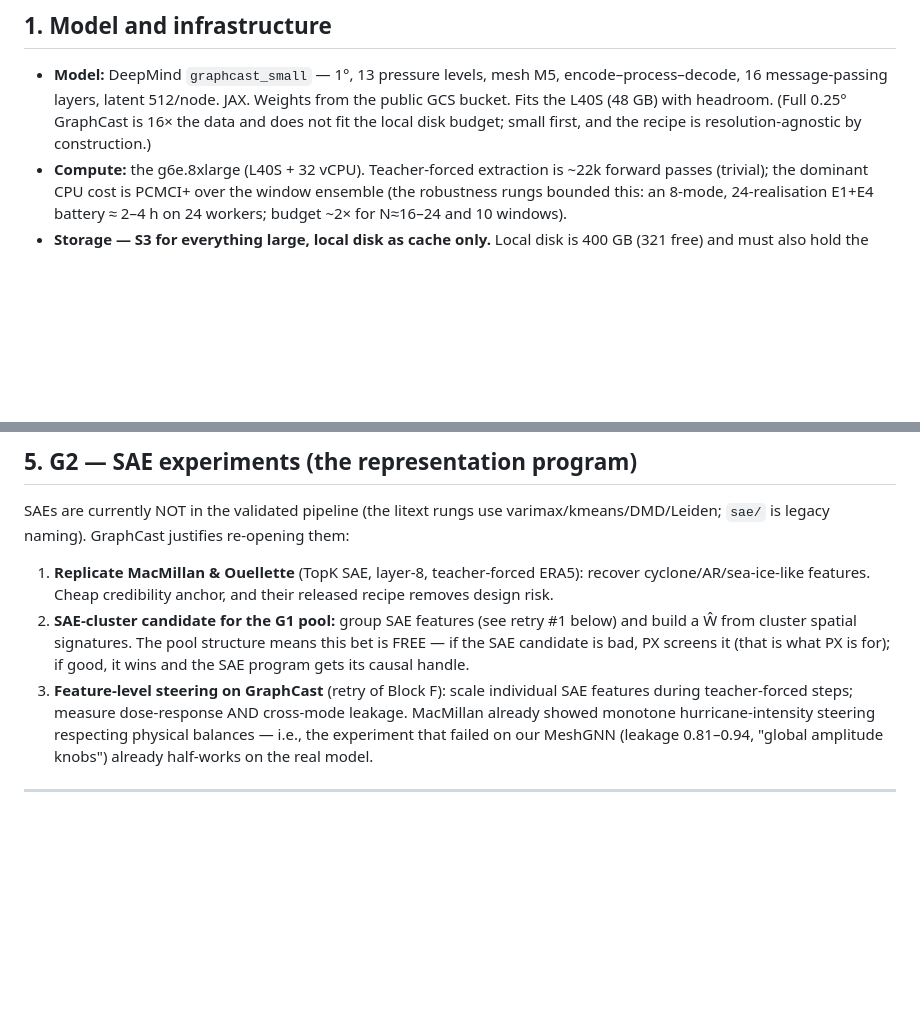
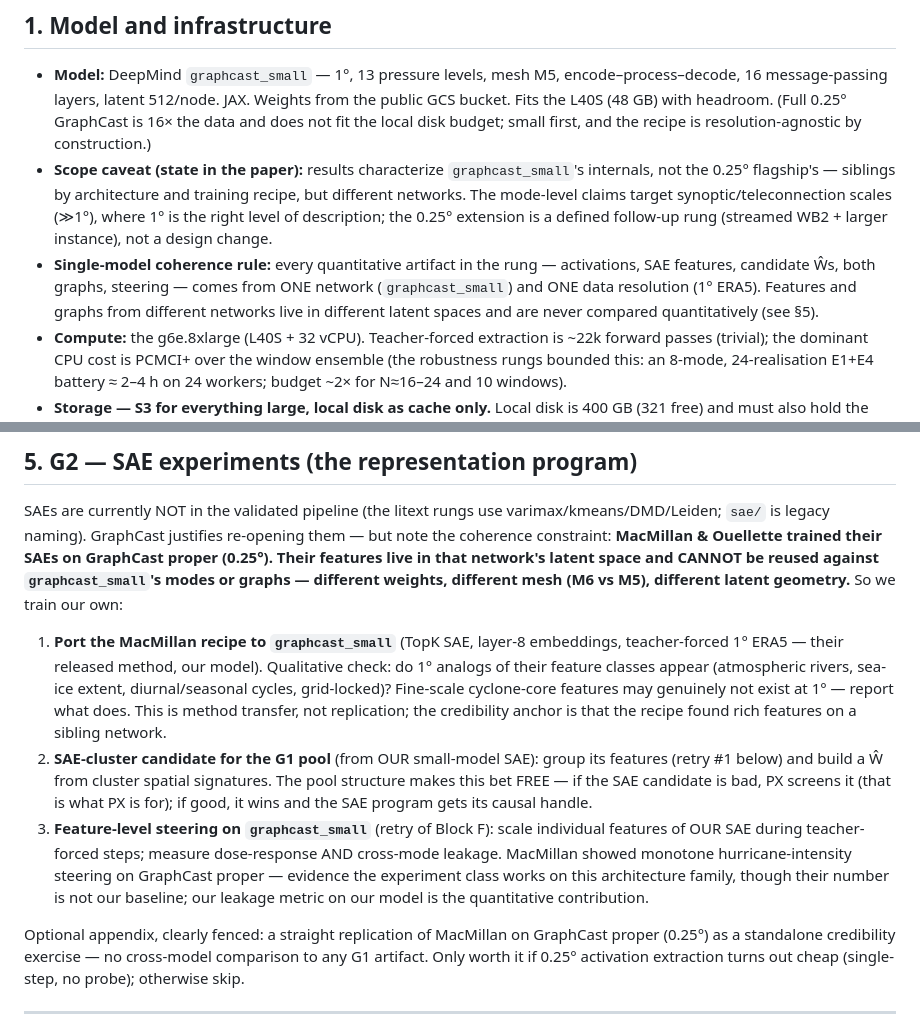
Before and after one commit to Skylar-gu/savar-validation, a Markdown page: notes/graphcast_rung_design.md, 2 parts joined by grey strips. Rendered like a GitHub page; blank space fills up the shorter version.

Commit message:
design doc: single-model coherence rule — SAEs trained on graphcast_small itself (MacMillan features live in GraphCast-proper's latent space, not transferable); their work reframed as method-transfer anchor + optional fenced 0.25 replication appendix; scope caveat added to section 1
Co-Authored-By: Claude Fable 5 <noreply@anthropic.com>

```diff
--- a/notes/graphcast_rung_design.md
+++ b/notes/graphcast_rung_design.md
@@ -21,6 +21,17 @@ bigger model newly justifies.
   Weights from the public GCS bucket. Fits the L40S (48 GB) with headroom.
   (Full 0.25° GraphCast is 16× the data and does not fit the local disk budget;
   small first, and the recipe is resolution-agnostic by construction.)
+- **Scope caveat (state in the paper):** results characterize
+  `graphcast_small`'s internals, not the 0.25° flagship's — siblings by
+  architecture and training recipe, but different networks. The mode-level
+  claims target synoptic/teleconnection scales (≫1°), where 1° is the right
+  level of description; the 0.25° extension is a defined follow-up rung
+  (streamed WB2 + larger instance), not a design change.
+- **Single-model coherence rule:** every quantitative artifact in the rung —
+  activations, SAE features, candidate Ŵs, both graphs, steering — comes from
+  ONE network (`graphcast_small`) and ONE data resolution (1° ERA5). Features
+  and graphs from different networks live in different latent spaces and are
+  never compared quantitatively (see §5).
 - **Compute:** the g6e.8xlarge (L40S + 32 vCPU). Teacher-forced extraction is
   ~22k forward passes (trivial); the dominant CPU cost is PCMCI+ over the
   window ensemble (the robustness rungs bounded this: an 8-mode, 24-realisation
@@ -165,22 +176,35 @@ causal graph with a trust readout is their stated open problem.
 
 SAEs are currently NOT in the validated pipeline (the litext rungs use
 varimax/kmeans/DMD/Leiden; `sae/` is legacy naming). GraphCast justifies
-re-opening them:
+re-opening them — but note the coherence constraint: **MacMillan & Ouellette
+trained their SAEs on GraphCast proper (0.25°). Their features live in that
+network's latent space and CANNOT be reused against `graphcast_small`'s modes
+or graphs — different weights, different mesh (M6 vs M5), different latent
+geometry.** So we train our own:
 
-1. **Replicate MacMillan & Ouellette** (TopK SAE, layer-8, teacher-forced
-   ERA5): recover cyclone/AR/sea-ice-like features. Cheap credibility anchor,
-   and their released recipe removes design risk.
-2. **SAE-cluster candidate for the G1 pool:** group SAE features (see retry #1
-   below) and build a Ŵ from cluster spatial signatures. The pool structure
-   means this bet is FREE — if the SAE candidate is bad, PX screens it (that
-   is what PX is for); if good, it wins and the SAE program gets its causal
-   handle.
-3. **Feature-level steering on GraphCast** (retry of Block F): scale individual
-   SAE features during teacher-forced steps; measure dose-response AND
-   cross-mode leakage. MacMillan already showed monotone hurricane-intensity
-   steering respecting physical balances — i.e., the experiment that failed on
-   our MeshGNN (leakage 0.81–0.94, "global amplitude knobs") already half-works
-   on the real model.
+1. **Port the MacMillan recipe to `graphcast_small`** (TopK SAE, layer-8
+   embeddings, teacher-forced 1° ERA5 — their released method, our model).
+   Qualitative check: do 1° analogs of their feature classes appear
+   (atmospheric rivers, sea-ice extent, diurnal/seasonal cycles, grid-locked)?
+   Fine-scale cyclone-core features may genuinely not exist at 1° — report
+   what does. This is method transfer, not replication; the credibility anchor
+   is that the recipe found rich features on a sibling network.
+2. **SAE-cluster candidate for the G1 pool** (from OUR small-model SAE): group
+   its features (retry #1 below) and build a Ŵ from cluster spatial
+   signatures. The pool structure makes this bet FREE — if the SAE candidate
+   is bad, PX screens it (that is what PX is for); if good, it wins and the
+   SAE program gets its causal handle.
+3. **Feature-level steering on `graphcast_small`** (retry of Block F): scale
+   individual features of OUR SAE during teacher-forced steps; measure
+   dose-response AND cross-mode leakage. MacMillan showed monotone
+   hurricane-intensity steering on GraphCast proper — evidence the experiment
+   class works on this architecture family, though their number is not our
+   baseline; our leakage metric on our model is the quantitative contribution.
+
+Optional appendix, clearly fenced: a straight replication of MacMillan on
+GraphCast proper (0.25°) as a standalone credibility exercise — no
+cross-model comparison to any G1 artifact. Only worth it if 0.25° activation
+extraction turns out cheap (single-step, no probe); otherwise skip.
 
 ---
 
```
